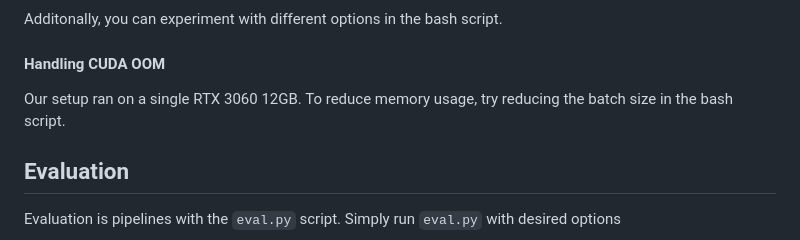
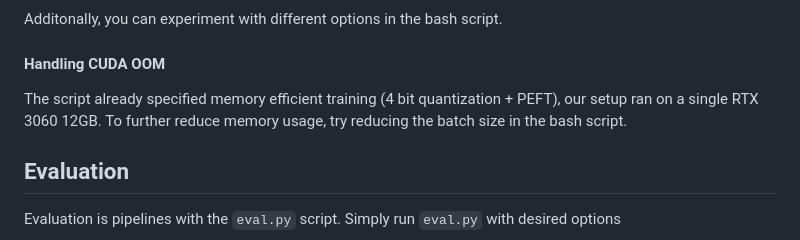
Before and after one commit to SamZhang02/llmbda, a Markdown page: README.md, the part around the change. Rendered like a GitHub page.

```diff
--- a/README.md
+++ b/README.md
@@ -52,7 +52,7 @@ experiments/llama2/finetune.sh
 Additonally, you can experiment with different options in the bash script.
 
 #### Handling CUDA OOM
-Our setup ran on a single RTX 3060 12GB. To reduce memory usage, try reducing the batch size in the bash script.
+The script already specified memory efficient training (4 bit quantization + PEFT), our setup ran on a single RTX 3060 12GB. To further reduce memory usage, try reducing the batch size in the bash script.
 
 ## Evaluation
 Evaluation is pipelines with the `eval.py` script. Simply run `eval.py` with desired options
```
